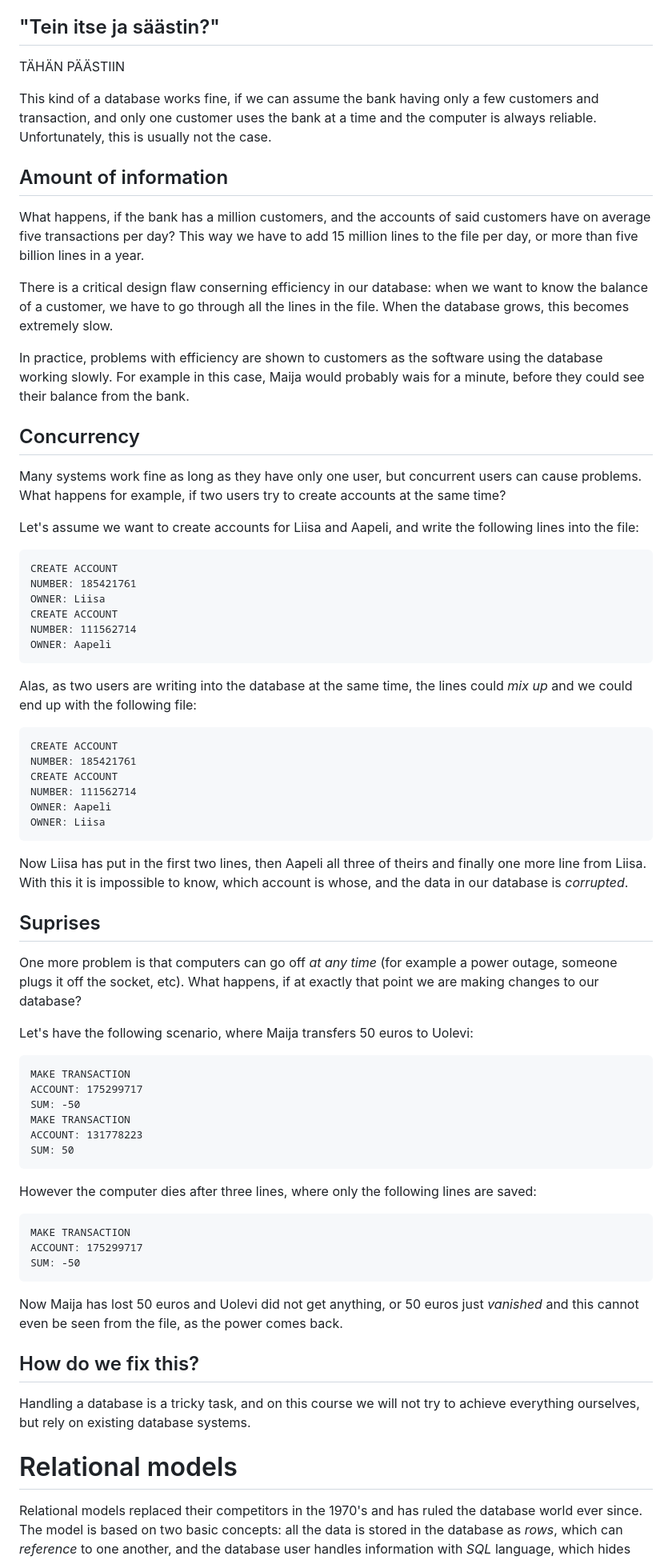
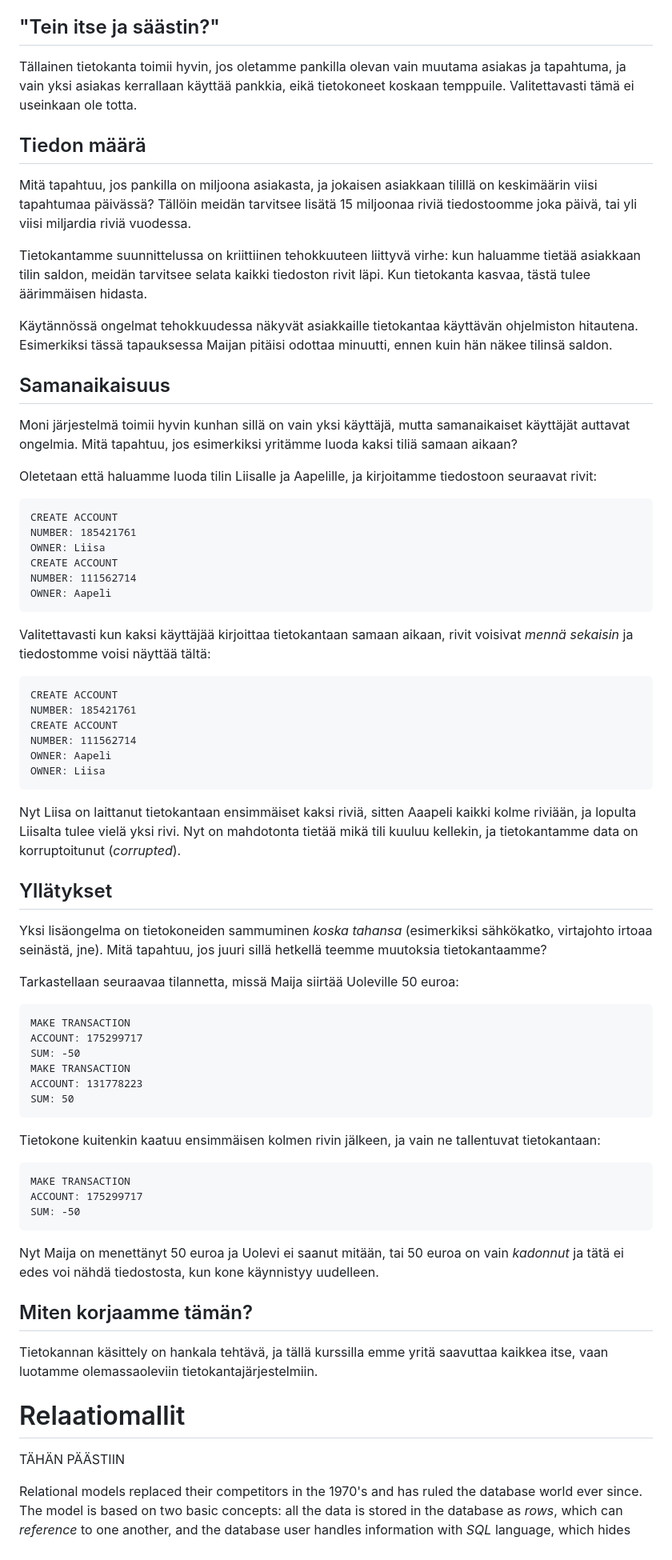
Before and after one commit to centria/tietokannat, a Markdown page: src/content/johdanto.md, the part around the change. Shown at 80% size. Drawn GitHub-style.

````diff
--- a/src/content/johdanto.md
+++ b/src/content/johdanto.md
@@ -76,23 +76,22 @@ Ideana siis on, että jokainen siirto lisää kolme riviä tiedoston loppuun, jo
 
 ## "Tein itse ja säästin?"
 
-<Note>TÄHÄN PÄÄSTIIN</Note>
+Tällainen tietokanta toimii hyvin, jos oletamme pankilla olevan vain muutama asiakas ja tapahtuma, ja vain yksi asiakas kerrallaan käyttää pankkia, eikä tietokoneet koskaan temppuile. Valitettavasti tämä ei useinkaan ole totta.
 
-This kind of a database works fine, if we can assume the bank having only a few customers and transaction, and only one customer uses the bank at a time and the computer is always reliable. Unfortunately, this is usually not the case.
+## Tiedon määrä
 
-## Amount of information
+Mitä tapahtuu, jos pankilla on miljoona asiakasta, ja jokaisen asiakkaan tilillä on keskimäärin viisi tapahtumaa päivässä? Tällöin meidän tarvitsee lisätä 15 miljoonaa riviä tiedostoomme joka päivä, tai yli viisi miljardia riviä vuodessa.
 
-What happens, if the bank has a million customers, and the accounts of said customers have on average five transactions per day? This way we have to add 15 million lines to the file per day, or more than five billion lines in a year.
+Tietokantamme suunnittelussa on kriittiinen tehokkuuteen liittyvä virhe: kun haluamme tietää asiakkaan tilin saldon, meidän tarvitsee selata kaikki tiedoston rivit läpi. Kun tietokanta kasvaa, tästä tulee äärimmäisen hidasta.
 
-There is a critical design flaw conserning efficiency in our database: when we want to know the balance of a customer, we have to go through all the lines in the file. When the database grows, this becomes extremely slow.
+Käytännössä ongelmat tehokkuudessa näkyvät asiakkaille tietokantaa käyttävän ohjelmiston hitautena. Esimerkiksi tässä tapauksessa Maijan pitäisi odottaa minuutti, ennen kuin hän näkee tilinsä saldon.
 
-In practice, problems with efficiency are shown to customers as the software using the database working slowly. For example in this case, Maija would probably wais for a minute, before they could see their balance from the bank.
 
-## Concurrency
+## Samanaikaisuus
 
-Many systems work fine as long as they have only one user, but concurrent users can cause problems. What happens for example, if two users try to create accounts at the same time?
+Moni järjestelmä toimii hyvin kunhan sillä on vain yksi käyttäjä, mutta samanaikaiset käyttäjät auttavat ongelmia. Mitä tapahtuu, jos esimerkiksi yritämme luoda kaksi tiliä samaan aikaan?
 
-Let's assume we want to create accounts for Liisa and Aapeli, and write the following lines into the file:
+Oletetaan että haluamme luoda tilin Liisalle ja Aapelille, ja kirjoitamme tiedostoon seuraavat rivit:
 
 ```
 CREATE ACCOUNT
@@ -103,7 +102,7 @@ NUMBER: 111562714
 OWNER: Aapeli
 ```
 
-Alas, as two users are writing into the database at the same time, the lines could *mix up* and we could end up with the following file:
+Valitettavasti kun kaksi käyttäjää kirjoittaa tietokantaan samaan aikaan, rivit voisivat *mennä sekaisin* ja tiedostomme voisi näyttää tältä:
 
 ```
 CREATE ACCOUNT
@@ -114,13 +113,13 @@ OWNER: Aapeli
 OWNER: Liisa
 ```
 
-Now Liisa has put in the first two lines, then Aapeli all three of theirs and finally one more line from Liisa. With this it is impossible to know, which account is whose, and the data in our database is *corrupted*.
+Nyt Liisa on laittanut tietokantaan ensimmäiset kaksi riviä, sitten Aaapeli kaikki kolme riviään, ja lopulta Liisalta tulee vielä yksi rivi. Nyt on mahdotonta tietää mikä tili kuuluu kellekin, ja tietokantamme data on korruptoitunut (*corrupted*).
 
-## Suprises
+## Yllätykset
 
-One more problem is that computers can go off *at any time* (for example a power outage, someone plugs it off the socket, etc). What happens, if at exactly that point we are making changes to our database?
+Yksi lisäongelma on tietokoneiden sammuminen *koska tahansa* (esimerkiksi sähkökatko, virtajohto irtoaa seinästä, jne). Mitä tapahtuu, jos juuri sillä hetkellä teemme muutoksia tietokantaamme?
 
-Let's have the following scenario, where Maija transfers 50 euros to Uolevi:
+Tarkastellaan seuraavaa tilannetta, missä Maija siirtää Uoleville 50 euroa:
 
 ```
 MAKE TRANSACTION
@@ -131,7 +130,8 @@ ACCOUNT: 131778223
 SUM: 50
 ```
 
-However the computer dies after three lines, where only the following lines are saved:
+Tietokone kuitenkin kaatuu ensimmäisen kolmen rivin jälkeen, ja vain ne tallentuvat tietokantaan:
+
 
 ```
 MAKE TRANSACTION
@@ -139,13 +139,16 @@ ACCOUNT: 175299717
 SUM: -50
 ```
 
-Now Maija has lost 50 euros and Uolevi did not get anything, or 50 euros just *vanished* and this cannot even be seen from the file, as the power comes back.
+Nyt Maija on menettänyt 50 euroa ja Uolevi ei saanut mitään, tai 50 euroa on vain *kadonnut* ja tätä ei edes voi nähdä tiedostosta, kun kone käynnistyy uudelleen.
 
-## How do we fix this?
 
-Handling a database is a tricky task, and on this course we will not try to achieve everything ourselves, but rely on existing database systems.
+## Miten korjaamme tämän?
 
-# Relational models
+Tietokannan käsittely on hankala tehtävä, ja tällä kurssilla emme yritä saavuttaa kaikkea itse, vaan luotamme olemassaoleviin tietokantajärjestelmiin.
+
+# Relaatiomallit
+
+<Note>TÄHÄN PÄÄSTIIN</Note>
 
 Relational models replaced their competitors in the 1970's and has ruled the database world ever since. The model is based on two basic concepts: all the data is stored in the database as *rows*, which can *reference* to one another, and the database user handles information with *SQL* language, which hides the internal details of the database from the user.
 
````
